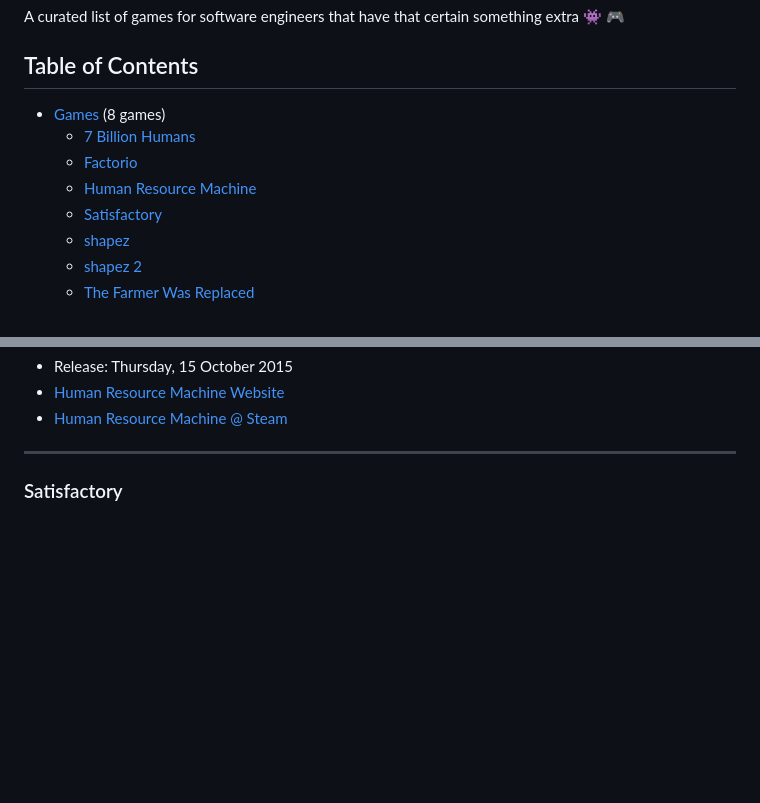
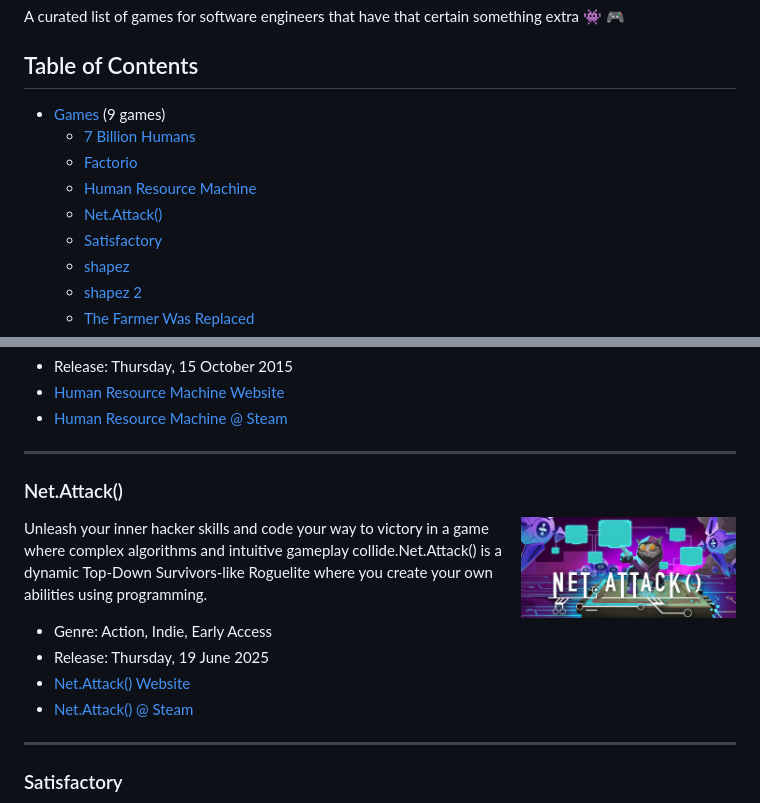
Before and after one commit to EngineeringKiosk/awesome-software-engineering-games, a Markdown page: README.md, 2 parts joined by grey strips. Rendered like a GitHub page; pictures changed too: generated/images/net-attack.jpg (added); blank space fills up the shorter version.

Commit message:
Update generated game content

```diff
--- a/README.md
+++ b/README.md
@@ -4,10 +4,11 @@ A curated list of games for software engineers that have that certain something
 
 ## Table of Contents
 
-* [Games](#games) (8 games)
+* [Games](#games) (9 games)
   * [7 Billion Humans](#7-billion-humans)
   * [Factorio](#factorio)
   * [Human Resource Machine](#human-resource-machine)
+  * [Net.Attack()](#net-attack)
   * [Satisfactory](#satisfactory)
   * [shapez](#shapez)
   * [shapez 2](#shapez-2)
@@ -52,6 +53,18 @@ Program little office workers to solve puzzles. Be a good employee! The machines
 * Release: Thursday, 15 October 2015
 * [Human Resource Machine Website](http://tomorrowcorporation.com/humanresourcemachine)
 * [Human Resource Machine @ Steam](https://store.steampowered.com/app/375820/)
+
+----
+
+<h3 id="net-attack">Net.Attack()</h3>
+
+<img align="right" width="215" height="215" src="./generated/images/net-attack.jpg" />
+
+Unleash your inner hacker skills and code your way to victory in a game where complex algorithms and intuitive gameplay collide.Net.Attack() is a dynamic Top-Down Survivors-like Roguelite where you create your own abilities using programming.
+* Genre: Action, Indie, Early Access
+* Release: Thursday, 19 June 2025
+* [Net.Attack() Website](https://www.byterockers.games/)
+* [Net.Attack() @ Steam](https://store.steampowered.com/app/3047370/)
 
 ----
 
```
Also changed, not shown: 1 other file.
